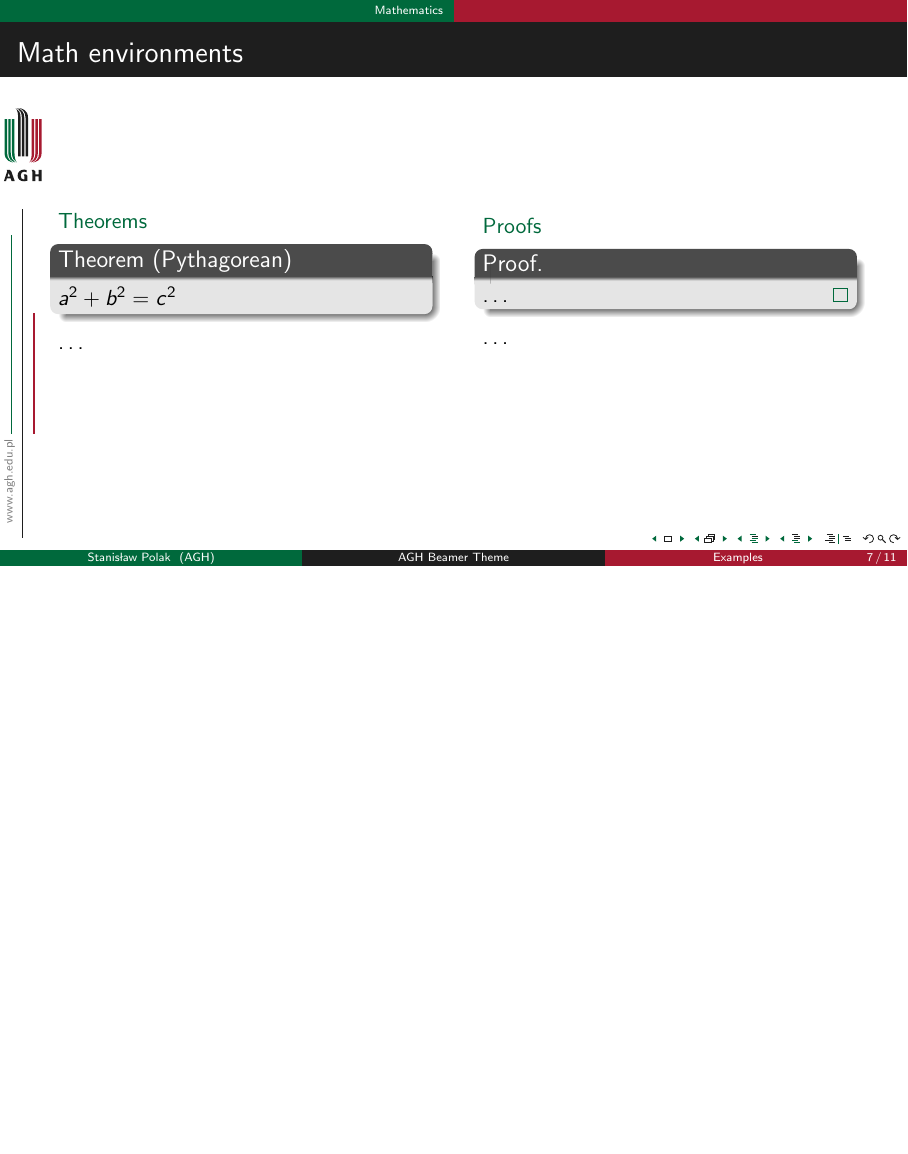
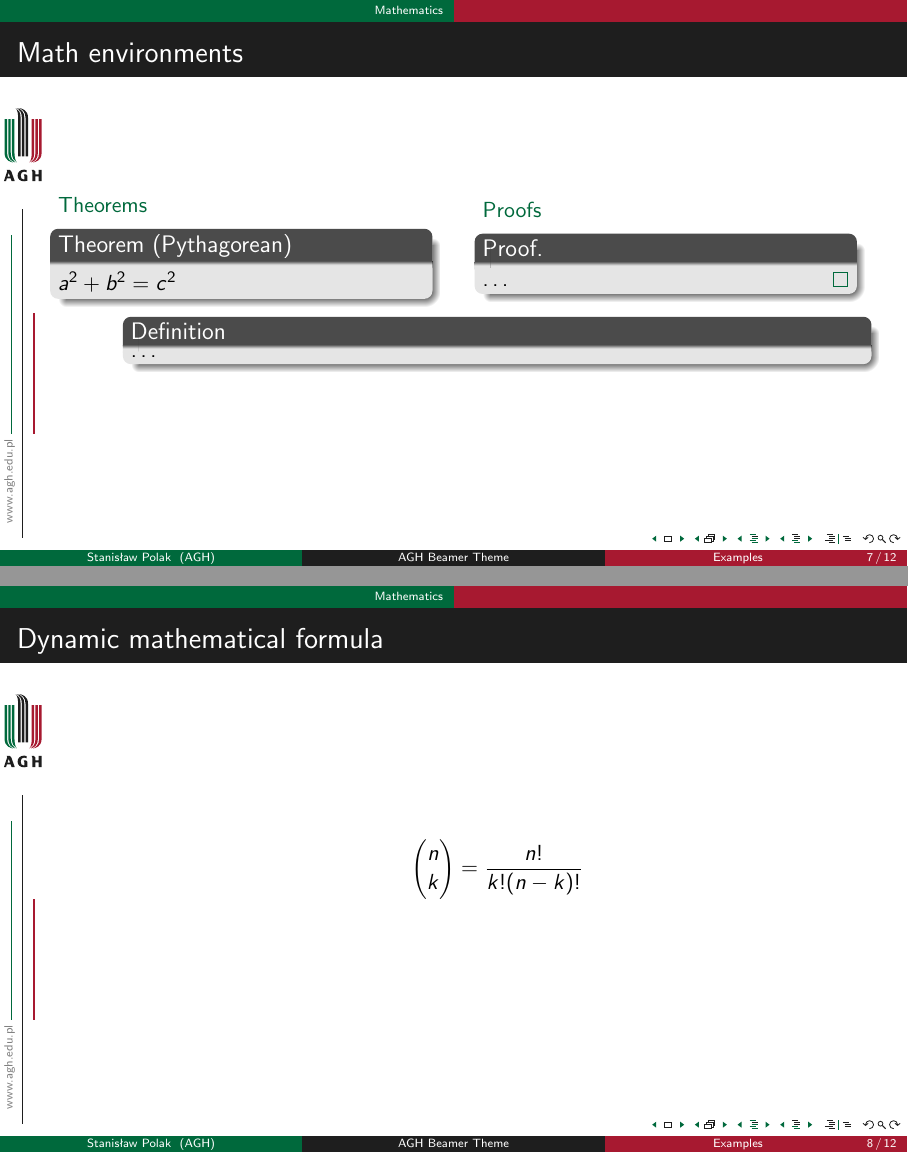
Before and after one commit to polaksta/LaTeX, LaTeX slides (example.tex): page 15 of 25 before the commit and pages 15 and 17 of 27 after it, the two joined at a grey line, the shorter picture padded with empty space. Compiled offline with pdfLaTeX.

Commit message:
The example was enriched

```diff
--- a/example.tex
+++ b/example.tex
@@ -1,6 +1,6 @@
 \documentclass[aspectratio=1610,hyperref={pdfpagemode=FullScreen},english]{beamer} %If you want to create Polish presentation, replace 'english' with 'polish'
 \usepackage[utf8]{inputenc}
-%\usepackage{polski} %For Polish language only
+\usepackage{polski} %For Polish language only
 \usepackage{babel}
 \usepackage{listings} %We want to put listings
 
@@ -135,16 +137,24 @@ Poland\\
     \column{0.5\textwidth} %The first column
       \structure{Theorems}
       \begin{theorem}[Pythagorean]
-        $a^{2}+ \pause b^{2}= \pause c^{2}$ \onslide<3->
+        $a^{2}+  b^{2}=  c^{2}$
       \end{theorem}
-      \ldots
     \column{0.5\textwidth} %The second column
       \structure{Proofs}
       \begin{proof}
         \ldots
       \end{proof}
-      \ldots
+
   \end{columns}
+\begin{definition}
+	\ldots
+\end{definition}
+\end{frame}
+%%%%%%%%%%%%%%%%
+\begin{frame}{Dynamic mathematical formula}
+\[
+\binom{n}{k} = \pause \frac{n!}{k!(n-k)!}
+\]
 \end{frame}
 %%%%%%%%%%%%%%%%
 \section{Computer Science}
```
Also changed, not shown: example.tex (2 more changed lines).
